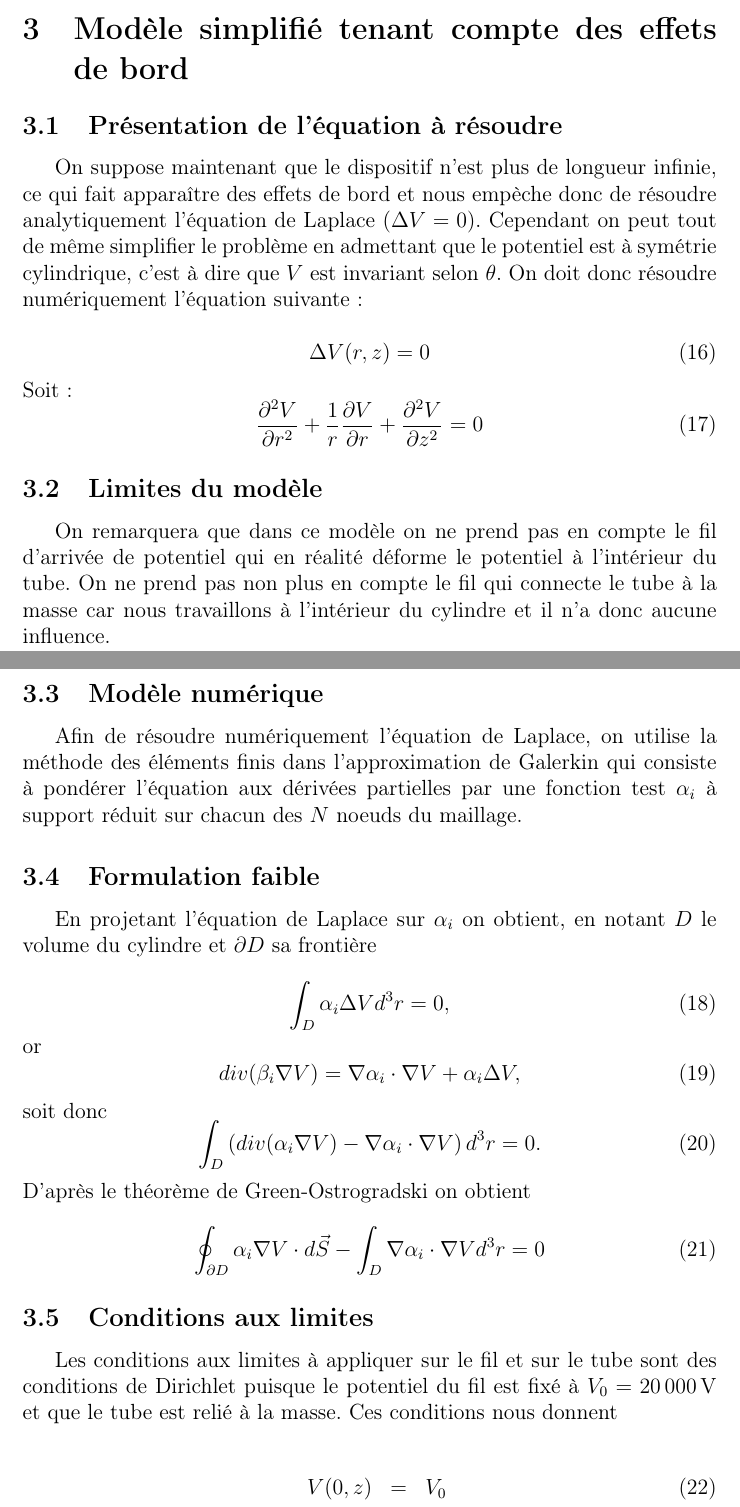
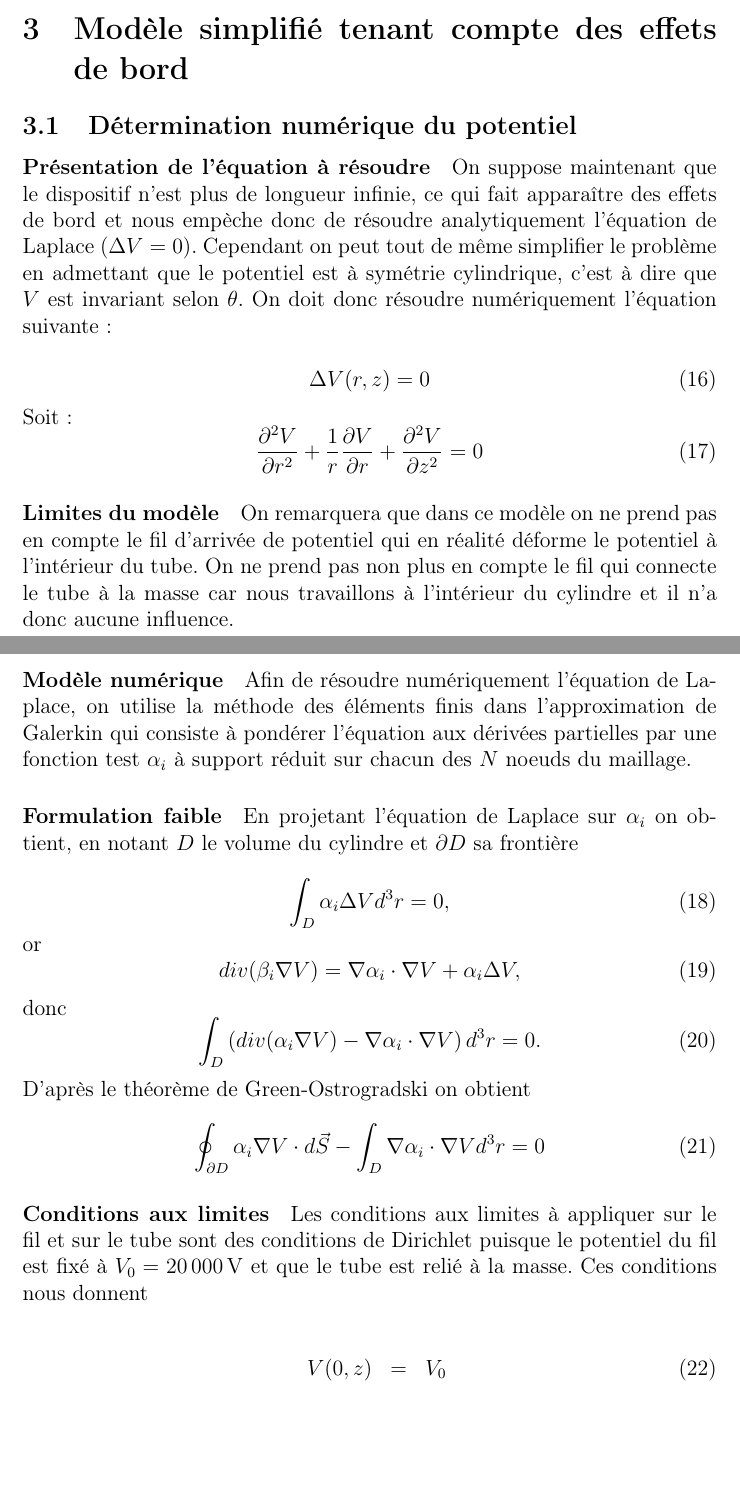
Before and after one commit to elaye/gt_jct, a LaTeX document (report.tex): two parts of pages 4 and 5 of 9, joined at a grey line, cut so that both start at the same text, the shorter picture padded with empty space. Compiled offline with pdfLaTeX.

Commit message:
Changement des subsections en paragraphs

```diff
--- a/report.tex
+++ b/report.tex
@@ -171,8 +171,8 @@ z_0 &=& -\SI{0,5}{m} \label{ci:5}\\
 
 
 \section{Modèle simplifié tenant compte des effets de bord}
-
-\subsection{Présentation de l'équation à résoudre}
+\subsection{Détermination numérique du potentiel}
+\paragraph{Présentation de l'équation à résoudre}
 On suppose maintenant que le dispositif n'est plus de longueur infinie, ce qui fait apparaître des effets de bord et nous empèche donc de résoudre analytiquement l'équation de Laplace ($\Delta V=0$). Cependant on peut tout de même simplifier le problème en admettant que le potentiel est à symétrie cylindrique, c'est à dire que $V$ est invariant selon $\theta$. On doit donc résoudre numériquement l'équation suivante:
 
 \begin{equation}
@@ -183,13 +183,13 @@ Soit:
 \frac{\partial^2 V}{\partial r^2}+\frac{1}{r}\frac{\partial V}{ \partial r}+\frac{\partial^2 V}{\partial z^2}=0
 \end{equation}
 
-\subsection{Limites du modèle}
+\paragraph{Limites du modèle}
 On remarquera que dans ce modèle on ne prend pas en compte le fil d'arrivée de potentiel qui en réalité déforme le potentiel à l'intérieur du tube. On ne prend pas non plus en compte le fil qui connecte le tube à la masse car nous travaillons à l'intérieur du cylindre et il n'a donc aucune influence.
 
-\subsection{Modèle numérique}
+\paragraph{Modèle numérique}
 Afin de résoudre numériquement l'équation de Laplace, on utilise la méthode des éléments finis dans l'approximation de Galerkin qui consiste à pondérer l'équation aux dérivées partielles par une fonction test $\alpha_i$ à support réduit sur chacun des $N$ noeuds du maillage.
 
-\subsection{Formulation faible}
+\paragraph{Formulation faible}
 En projetant l'équation de Laplace sur $\alpha_i$ on obtient, en notant $D$ le volume du cylindre et $\partial D$ sa frontière
 
 \begin{equation}
@@ -199,7 +199,7 @@ or
 \begin{equation}
 div(\beta_i \nabla V) = \nabla \alpha_i \cdot \nabla V + \alpha_i \Delta V,
 \end{equation}
-soit donc
+donc
 \begin{equation}
 \int_{D} \left( div(\alpha_i \nabla V) - \nabla\alpha_i \cdot \nabla V \right) d^3r = 0.
 \end{equation}
@@ -208,7 +208,7 @@ D'après le théorème de Green-Ostrogradski on obtient
 \oint_{\partial D} \alpha_i \nabla V \cdot d\vec{S} - \int_{D} \nabla \alpha_i \cdot \nabla V d^3 r = 0
 \end{equation}
 
-\subsection{Conditions aux limites}
+\paragraph{Conditions aux limites}
 Les conditions aux limites à appliquer sur le fil et sur le tube sont des conditions de Dirichlet puisque le potentiel du fil est fixé à $V_0=\SI{20000}{V}$ et que le tube est relié à la masse. Ces conditions nous donnent
 
 
```
Also changed, not shown: report.tex (10 more changed lines).
